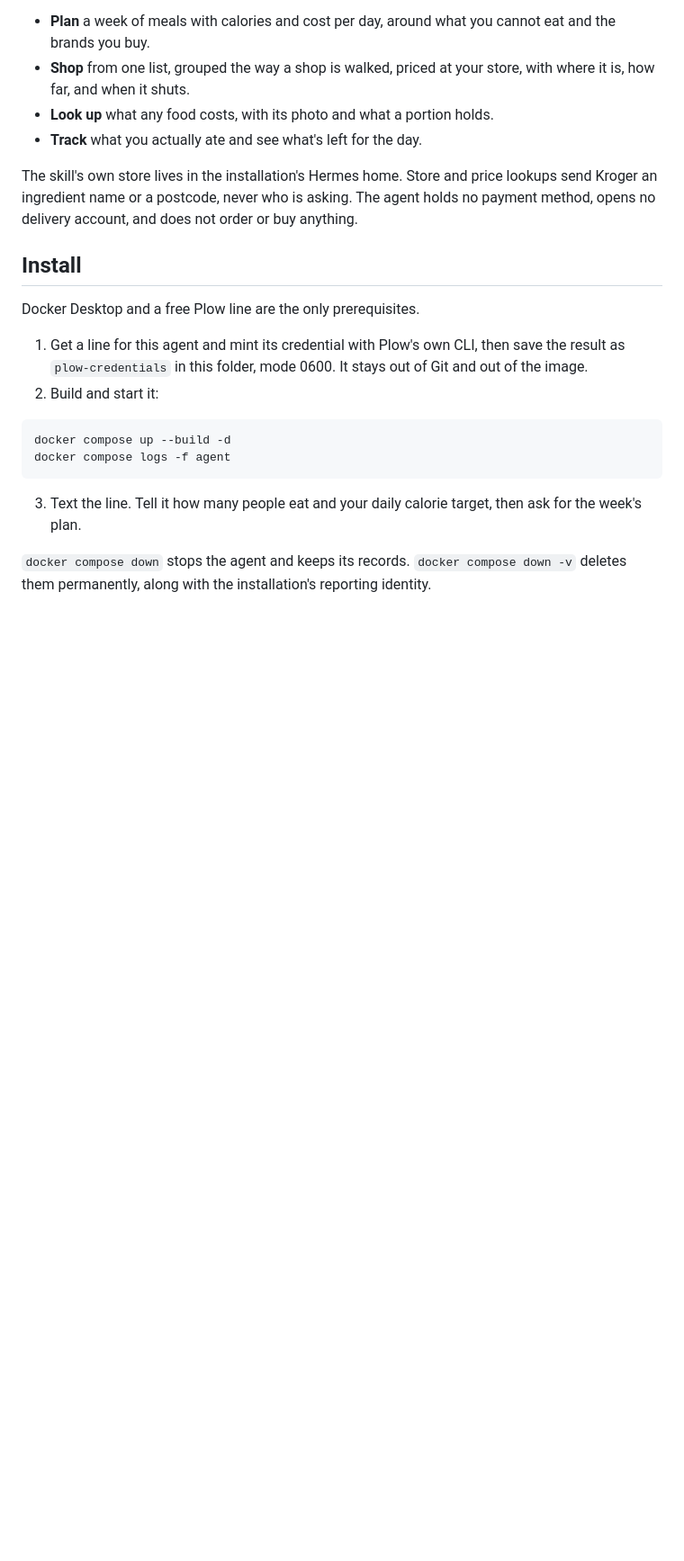
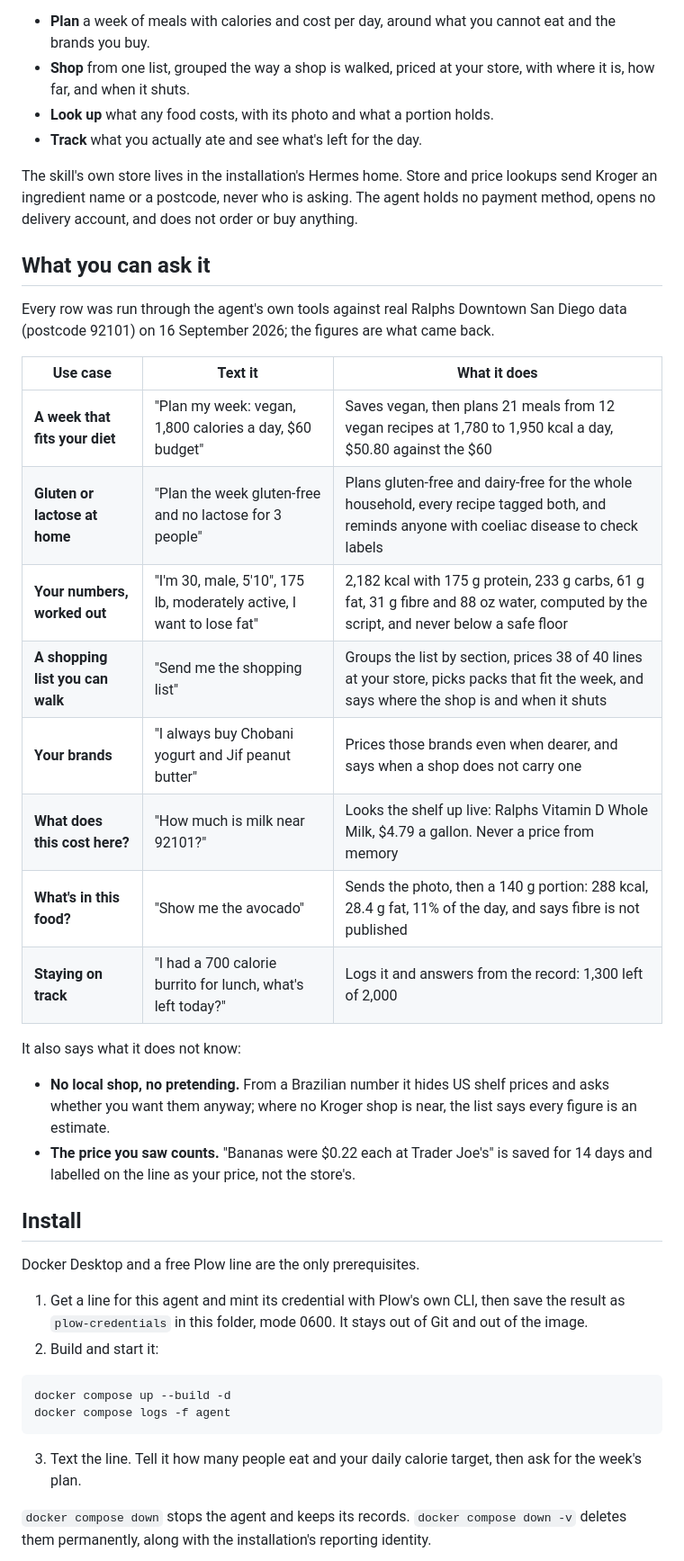
Before and after one commit to lusknchars/meals-planner, a Markdown page: README.md, the part around the change. Shown at 90% size. Drawn GitHub-style; blank space fills up the shorter version.

Commit message:
Say what people can ask it, with the figures a real run returned
Eight use cases and the two ways it admits what it does not know, each run
through the agent's own tools against Ralphs Downtown San Diego on 16 September
2026. The numbers in the table are what came back, not examples written to
look plausible.

Co-Authored-By: Claude Opus 5 (1M context) <noreply@anthropic.com>

```diff
--- a/README.md
+++ b/README.md
@@ -19,6 +19,30 @@ The skill's own store lives in the installation's Hermes home. Store and price
 lookups send Kroger an ingredient name or a postcode, never who is asking. The
 agent holds no payment method, opens no delivery account, and does not order or
 buy anything.
+
+## What you can ask it
+
+Every row was run through the agent's own tools against real Ralphs Downtown San
+Diego data (postcode 92101) on 16 September 2026; the figures are what came back.
+
+| Use case | Text it | What it does |
+|---|---|---|
+| **A week that fits your diet** | "Plan my week: vegan, 1,800 calories a day, $60 budget" | Saves vegan, then plans 21 meals from 12 vegan recipes at 1,780 to 1,950 kcal a day, $50.80 against the $60 |
+| **Gluten or lactose at home** | "Plan the week gluten-free and no lactose for 3 people" | Plans gluten-free and dairy-free for the whole household, every recipe tagged both, and reminds anyone with coeliac disease to check labels |
+| **Your numbers, worked out** | "I'm 30, male, 5'10", 175 lb, moderately active, I want to lose fat" | 2,182 kcal with 175 g protein, 233 g carbs, 61 g fat, 31 g fibre and 88 oz water, computed by the script, and never below a safe floor |
+| **A shopping list you can walk** | "Send me the shopping list" | Groups the list by section, prices 38 of 40 lines at your store, picks packs that fit the week, and says where the shop is and when it shuts |
+| **Your brands** | "I always buy Chobani yogurt and Jif peanut butter" | Prices those brands even when dearer, and says when a shop does not carry one |
+| **What does this cost here?** | "How much is milk near 92101?" | Looks the shelf up live: Ralphs Vitamin D Whole Milk, $4.79 a gallon. Never a price from memory |
+| **What's in this food?** | "Show me the avocado" | Sends the photo, then a 140 g portion: 288 kcal, 28.4 g fat, 11% of the day, and says fibre is not published |
+| **Staying on track** | "I had a 700 calorie burrito for lunch, what's left today?" | Logs it and answers from the record: 1,300 left of 2,000 |
+
+It also says what it does not know:
+
+- **No local shop, no pretending.** From a Brazilian number it hides US shelf
+  prices and asks whether you want them anyway; where no Kroger shop is near, the
+  list says every figure is an estimate.
+- **The price you saw counts.** "Bananas were $0.22 each at Trader Joe's" is
+  saved for 14 days and labelled on the line as your price, not the store's.
 
 ## Install
 
```
